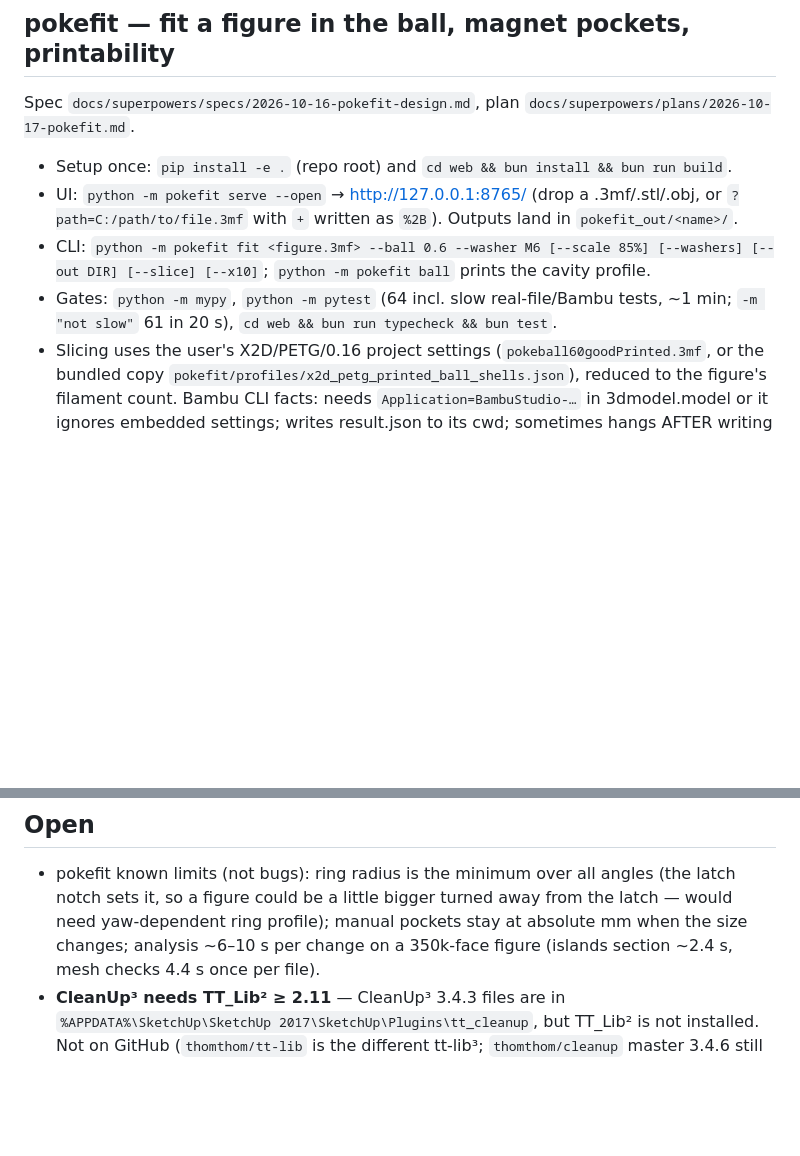
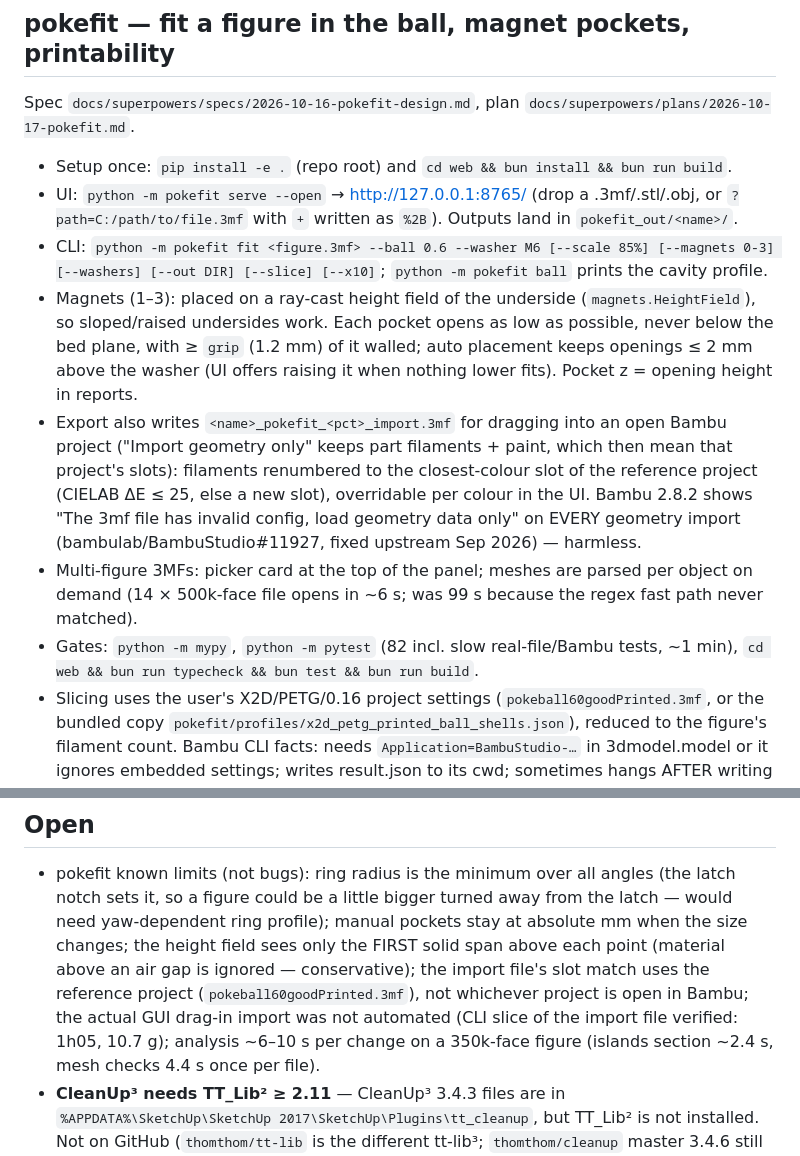
Before and after one commit to tribixbite/pokefit, a Markdown page: NOTES.md, 2 parts joined by grey strips. Rendered like a GitHub page; blank space fills up the shorter version.

Commit message:
docs: pokefit magnets on any underside, import 3MF, multi-figure files
— Opus 5.5

```diff
--- a/NOTES.md
+++ b/NOTES.md
@@ -43,10 +43,22 @@ Spec `docs/superpowers/specs/2026-10-16-pokefit-design.md`, plan `docs/superpowe
 - Setup once: `pip install -e .` (repo root) and `cd web && bun install && bun run build`.
 - UI: `python -m pokefit serve --open` → http://127.0.0.1:8765/ (drop a .3mf/.stl/.obj, or
   `?path=C:/path/to/file.3mf` with `+` written as `%2B`). Outputs land in `pokefit_out/<name>/`.
-- CLI: `python -m pokefit fit <figure.3mf> --ball 0.6 --washer M6 [--scale 85%] [--washers]
-  [--out DIR] [--slice] [--x10]`; `python -m pokefit ball` prints the cavity profile.
-- Gates: `python -m mypy`, `python -m pytest` (64 incl. slow real-file/Bambu tests, ~1 min;
-  `-m "not slow"` 61 in 20 s), `cd web && bun run typecheck && bun test`.
+- CLI: `python -m pokefit fit <figure.3mf> --ball 0.6 --washer M6 [--scale 85%] [--magnets 0-3]
+  [--washers] [--out DIR] [--slice] [--x10]`; `python -m pokefit ball` prints the cavity profile.
+- Magnets (1–3): placed on a ray-cast height field of the underside (`magnets.HeightField`), so
+  sloped/raised undersides work. Each pocket opens as low as possible, never below the bed
+  plane, with ≥ `grip` (1.2 mm) of it walled; auto placement keeps openings ≤ 2 mm above the
+  washer (UI offers raising it when nothing lower fits). Pocket z = opening height in reports.
+- Export also writes `<name>_pokefit_<pct>_import.3mf` for dragging into an open Bambu project
+  ("Import geometry only" keeps part filaments + paint, which then mean that project's slots):
+  filaments renumbered to the closest-colour slot of the reference project (CIELAB ΔE ≤ 25, else
+  a new slot), overridable per colour in the UI. Bambu 2.8.2 shows "The 3mf file has invalid
+  config, load geometry data only" on EVERY geometry import (bambulab/BambuStudio#11927, fixed
+  upstream Sep 2026) — harmless.
+- Multi-figure 3MFs: picker card at the top of the panel; meshes are parsed per object on demand
+  (14 × 500k-face file opens in ~6 s; was 99 s because the regex fast path never matched).
+- Gates: `python -m mypy`, `python -m pytest` (82 incl. slow real-file/Bambu tests, ~1 min),
+  `cd web && bun run typecheck && bun test && bun run build`.
 - Slicing uses the user's X2D/PETG/0.16 project settings (`pokeball60goodPrinted.3mf`, or the
   bundled copy `pokefit/profiles/x2d_petg_printed_ball_shells.json`), reduced to the figure's
   filament count. Bambu CLI facts: needs `Application=BambuStudio-…` in 3dmodel.model or it
@@ -61,6 +73,10 @@ Spec `docs/superpowers/specs/2026-10-16-pokefit-design.md`, plan `docs/superpowe
 - pokefit known limits (not bugs): ring radius is the minimum over all angles (the latch
   notch sets it, so a figure could be a little bigger turned away from the latch — would need
   yaw-dependent ring profile); manual pockets stay at absolute mm when the size changes;
+  the height field sees only the FIRST solid span above each point (material above an air gap
+  is ignored — conservative); the import file's slot match uses the reference project
+  (`pokeball60goodPrinted.3mf`), not whichever project is open in Bambu; the actual GUI
+  drag-in import was not automated (CLI slice of the import file verified: 1h05, 10.7 g);
   analysis ~6–10 s per change on a 350k-face figure (islands section ~2.4 s, mesh checks
   4.4 s once per file).
 - **CleanUp³ needs TT_Lib² ≥ 2.11** — CleanUp³ 3.4.3 files are in
```
